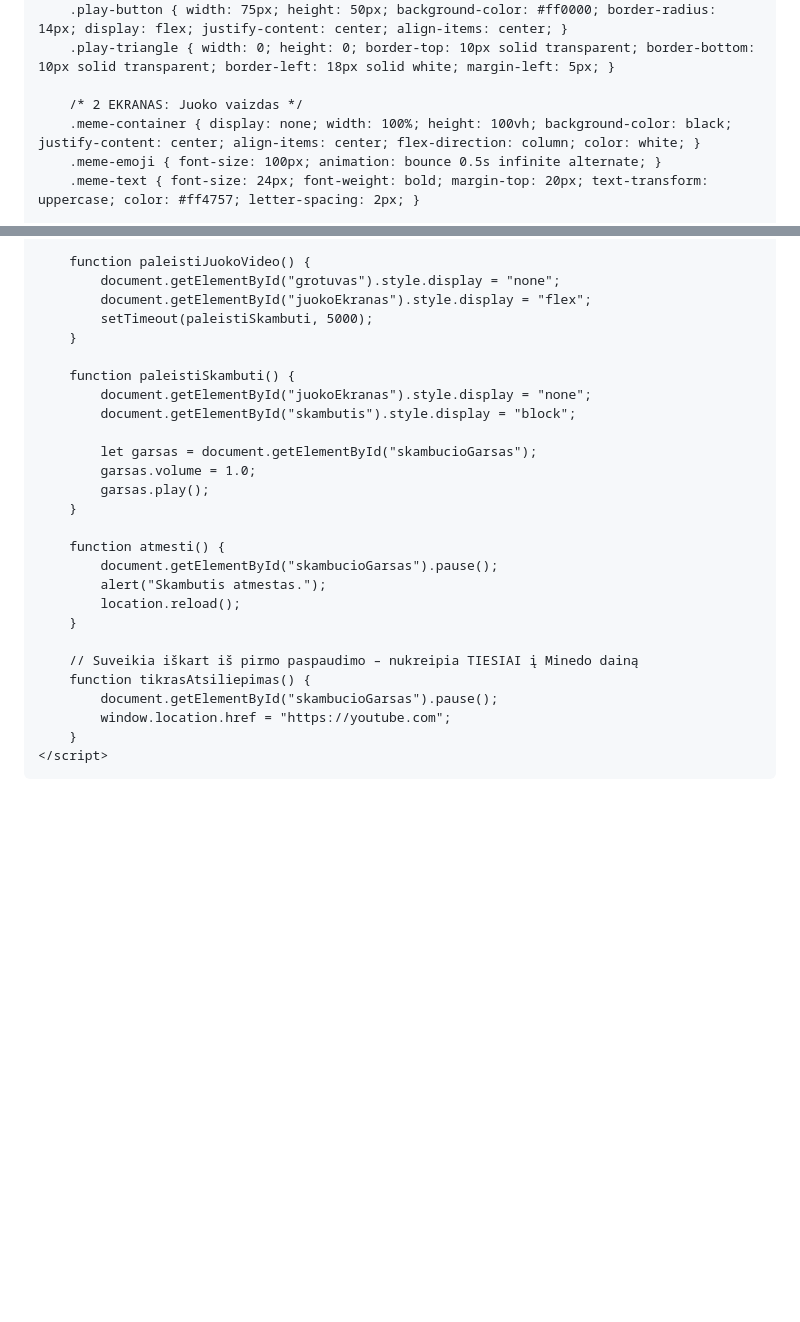
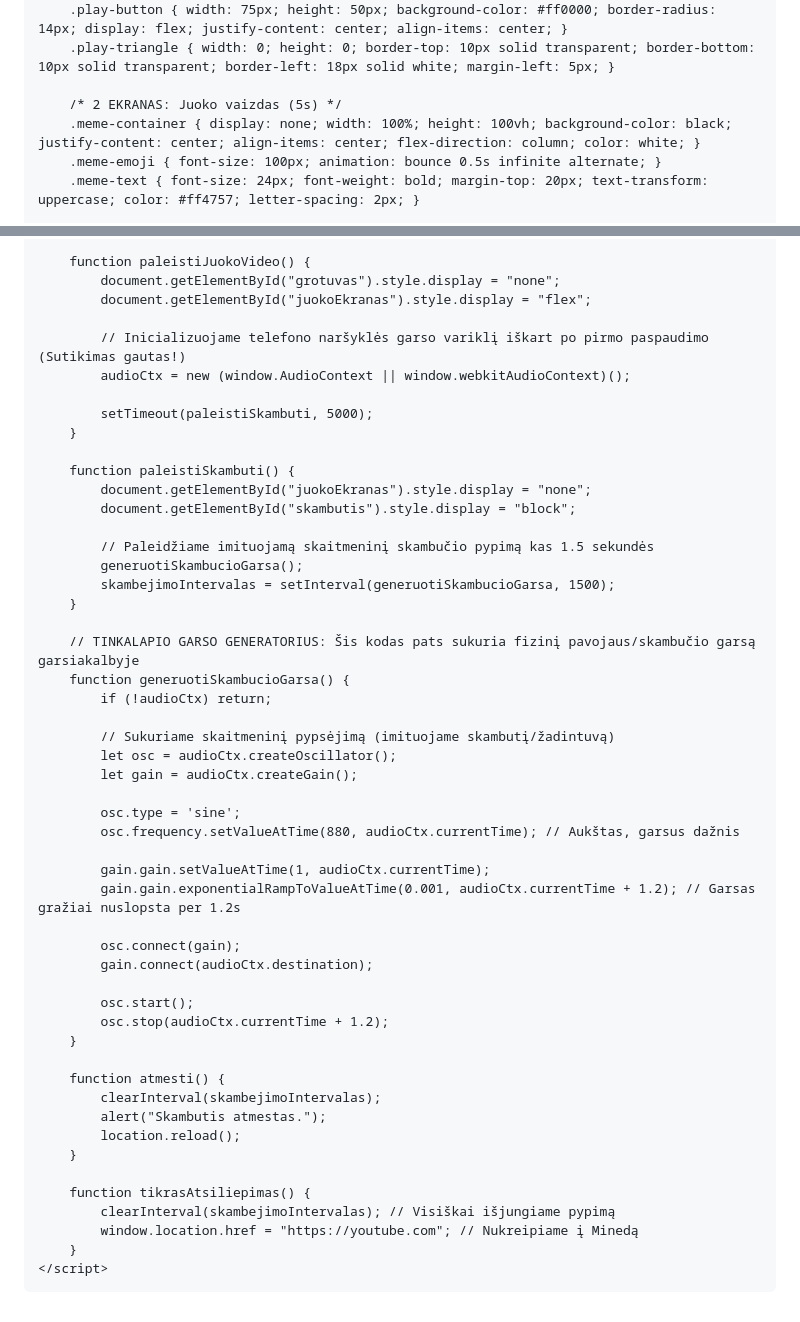
Before and after one commit to warsghost1991/skambutis, a Markdown page: README.md, 2 parts joined by grey strips. Rendered like a GitHub page; blank space fills up the shorter version.

```diff
--- a/README.md
+++ b/README.md
@@ -20,7 +20,7 @@
         .play-button { width: 75px; height: 50px; background-color: #ff0000; border-radius: 14px; display: flex; justify-content: center; align-items: center; }
         .play-triangle { width: 0; height: 0; border-top: 10px solid transparent; border-bottom: 10px solid transparent; border-left: 18px solid white; margin-left: 5px; }
 
-        /* 2 EKRANAS: Juoko vaizdas */
+        /* 2 EKRANAS: Juoko vaizdas (5s) */
         .meme-container { display: none; width: 100%; height: 100vh; background-color: black; justify-content: center; align-items: center; flex-direction: column; color: white; }
         .meme-emoji { font-size: 100px; animation: bounce 0.5s infinite alternate; }
         .meme-text { font-size: 24px; font-weight: bold; margin-top: 20px; text-transform: uppercase; color: #ff4757; letter-spacing: 2px; }
@@ -100,6 +100,10 @@
         function paleistiJuokoVideo() {
             document.getElementById("grotuvas").style.display = "none";
             document.getElementById("juokoEkranas").style.display = "flex";
+
+            // Inicializuojame telefono naršyklės garso variklį iškart po pirmo paspaudimo (Sutikimas gautas!)
+            audioCtx = new (window.AudioContext || window.webkitAudioContext)();
+
             setTimeout(paleistiSkambuti, 5000);
         }
 
@@ -107,21 +111,41 @@
             document.getElementById("juokoEkranas").style.display = "none";
             document.getElementById("skambutis").style.display = "block";
 
-            let garsas = document.getElementById("skambucioGarsas");
-            garsas.volume = 1.0;
-            garsas.play();
+            // Paleidžiame imituojamą skaitmeninį skambučio pypimą kas 1.5 sekundės
+            generuotiSkambucioGarsa();
+            skambejimoIntervalas = setInterval(generuotiSkambucioGarsa, 1500);
+        }
+
+        // TINKALAPIO GARSO GENERATORIUS: Šis kodas pats sukuria fizinį pavojaus/skambučio garsą garsiakalbyje
+        function generuotiSkambucioGarsa() {
+            if (!audioCtx) return;
+
+            // Sukuriame skaitmeninį pypsėjimą (imituojame skambutį/žadintuvą)
+            let osc = audioCtx.createOscillator();
+            let gain = audioCtx.createGain();
+
+            osc.type = 'sine';
+            osc.frequency.setValueAtTime(880, audioCtx.currentTime); // Aukštas, garsus dažnis
+
+            gain.gain.setValueAtTime(1, audioCtx.currentTime);
+            gain.gain.exponentialRampToValueAtTime(0.001, audioCtx.currentTime + 1.2); // Garsas gražiai nuslopsta per 1.2s
+
+            osc.connect(gain);
+            gain.connect(audioCtx.destination);
+
+            osc.start();
+            osc.stop(audioCtx.currentTime + 1.2);
         }
 
         function atmesti() {
-            document.getElementById("skambucioGarsas").pause();
+            clearInterval(skambejimoIntervalas);
             alert("Skambutis atmestas.");
             location.reload();
         }
 
-        // Suveikia iškart iš pirmo paspaudimo – nukreipia TIESIAI į Minedo dainą
         function tikrasAtsiliepimas() {
-            document.getElementById("skambucioGarsas").pause();
-            window.location.href = "https://youtube.com";
+            clearInterval(skambejimoIntervalas); // Visiškai išjungiame pypimą
+            window.location.href = "https://youtube.com"; // Nukreipiame į Minedą
         }
     </script>
 </body>
```
Also changed, not shown: other parts of README.md (+4 -4 lines).
